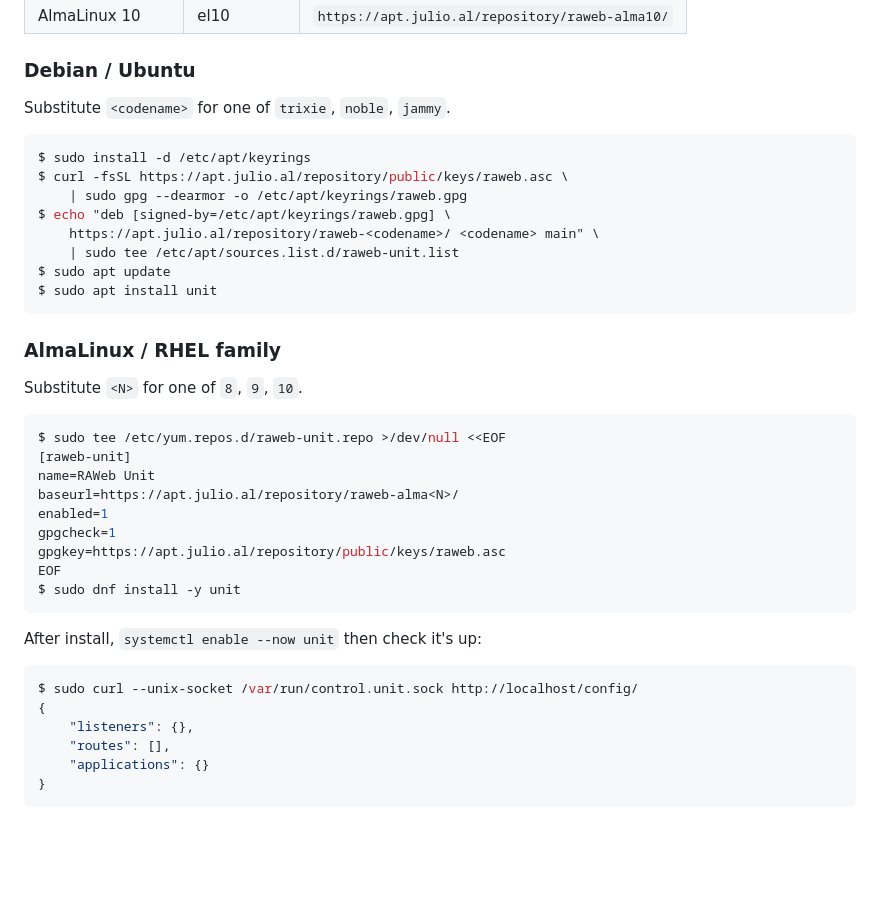
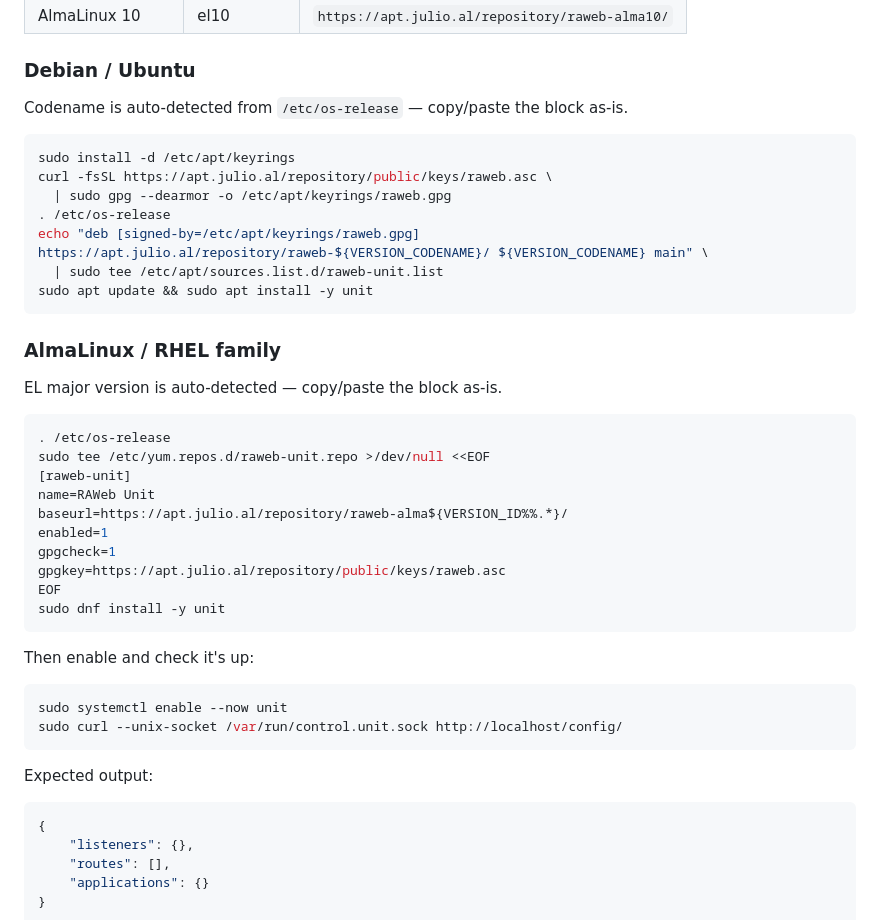
Before and after one commit to theraw/unit, a Markdown page: README.md, the part around the change. Drawn GitHub-style; blank space fills up the shorter version.

Commit message:
Auto-detect codename + clean shell prompts in install snippets
The previous block prefixed each line with `$ ` and asked the reader to
substitute `<codename>` / `<N>` by hand. Copy-pasting it pulled the `$`
into the shell and tripped on the unset placeholder. Switch to bash
fenced blocks that source `/etc/os-release` and derive
`${VERSION_CODENAME}` (deb) or `${VERSION_ID%%.*}` (el) inline, so the
block is copy-paste-and-go on every supported distro.

````diff
--- a/README.md
+++ b/README.md
@@ -46,39 +46,45 @@ from the repo, smoke-test `unitd` + control API) before the artifacts go live.
 
 ### Debian / Ubuntu
 
-Substitute `<codename>` for one of `trixie`, `noble`, `jammy`.
+Codename is auto-detected from `/etc/os-release` — copy/paste the block as-is.
 
-```console
-$ sudo install -d /etc/apt/keyrings
-$ curl -fsSL https://apt.julio.al/repository/public/keys/raweb.asc \
-    | sudo gpg --dearmor -o /etc/apt/keyrings/raweb.gpg
-$ echo "deb [signed-by=/etc/apt/keyrings/raweb.gpg] \
-    https://apt.julio.al/repository/raweb-<codename>/ <codename> main" \
-    | sudo tee /etc/apt/sources.list.d/raweb-unit.list
-$ sudo apt update
-$ sudo apt install unit
+```bash
+sudo install -d /etc/apt/keyrings
+curl -fsSL https://apt.julio.al/repository/public/keys/raweb.asc \
+  | sudo gpg --dearmor -o /etc/apt/keyrings/raweb.gpg
+. /etc/os-release
+echo "deb [signed-by=/etc/apt/keyrings/raweb.gpg] https://apt.julio.al/repository/raweb-${VERSION_CODENAME}/ ${VERSION_CODENAME} main" \
+  | sudo tee /etc/apt/sources.list.d/raweb-unit.list
+sudo apt update && sudo apt install -y unit
 ```
 
 ### AlmaLinux / RHEL family
 
-Substitute `<N>` for one of `8`, `9`, `10`.
+EL major version is auto-detected — copy/paste the block as-is.
 
-```console
-$ sudo tee /etc/yum.repos.d/raweb-unit.repo >/dev/null <<EOF
+```bash
+. /etc/os-release
+sudo tee /etc/yum.repos.d/raweb-unit.repo >/dev/null <<EOF
 [raweb-unit]
 name=RAWeb Unit
-baseurl=https://apt.julio.al/repository/raweb-alma<N>/
+baseurl=https://apt.julio.al/repository/raweb-alma${VERSION_ID%%.*}/
 enabled=1
 gpgcheck=1
 gpgkey=https://apt.julio.al/repository/public/keys/raweb.asc
 EOF
-$ sudo dnf install -y unit
+sudo dnf install -y unit
 ```
 
-After install, `systemctl enable --now unit` then check it's up:
+Then enable and check it's up:
 
-```console
-$ sudo curl --unix-socket /var/run/control.unit.sock http://localhost/config/
+```bash
+sudo systemctl enable --now unit
+sudo curl --unix-socket /var/run/control.unit.sock http://localhost/config/
+```
+
+Expected output:
+
+```json
 {
     "listeners": {},
     "routes": [],
````
